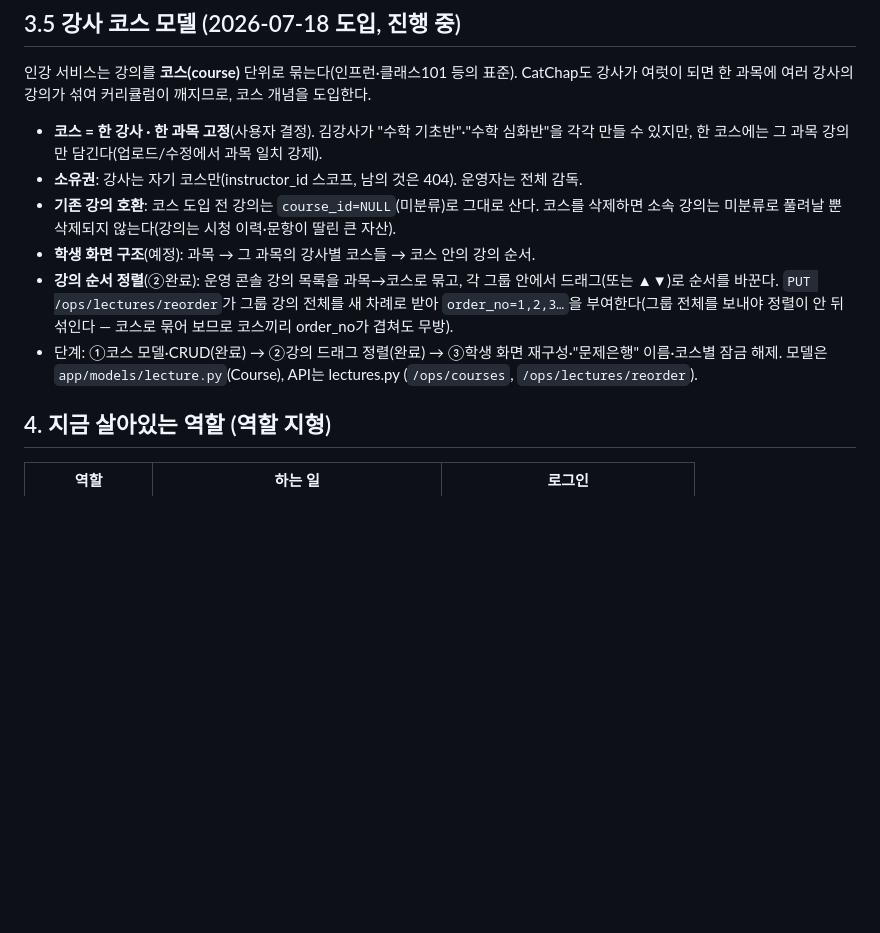
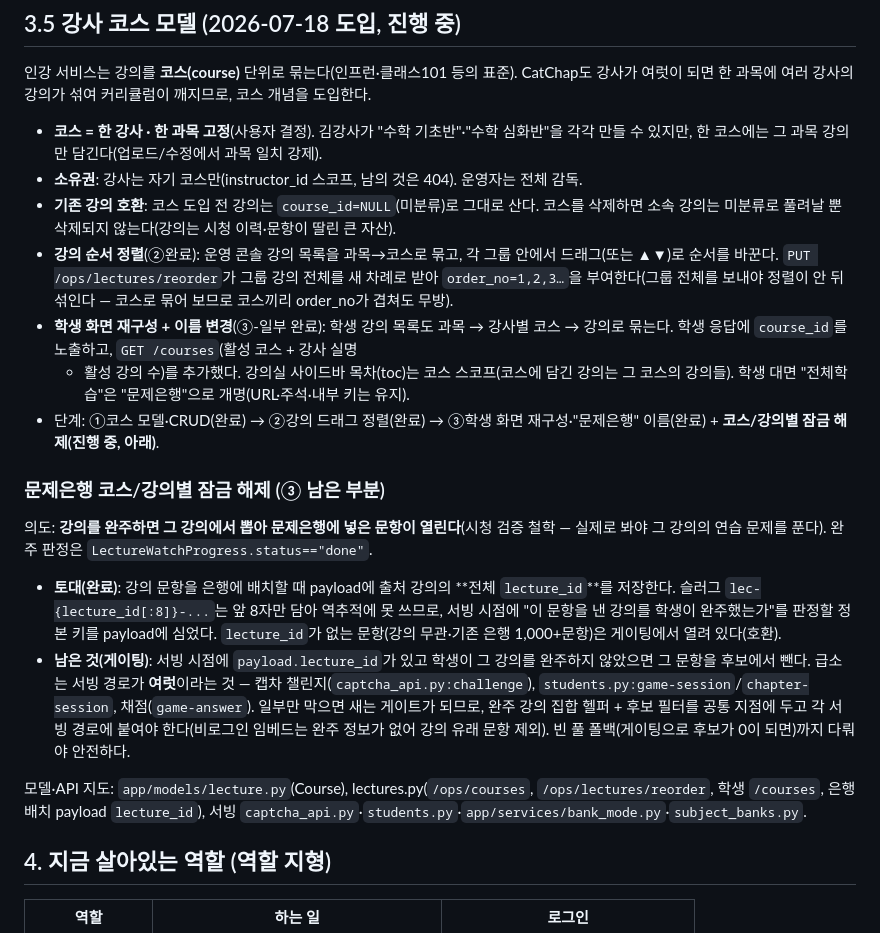
Before and after one commit to catchap-captcha/catchap-backend, a Markdown page: docs/product-direction.md, the part around the change. Rendered like a GitHub page; blank space fills up the shorter version.

Commit message:
문서: 3단계 학생화면·문제은행 개명 완료 + 잠금해제 남은 부분 설계 기록
product-direction §3.5 — course_id 노출·GET /courses·toc 코스스코프·개명 완료,
은행 잠금은 payload.lecture_id 토대만 심고 서빙 게이팅(여러 경로)은 다음 단계로 기록.

Co-Authored-By: Claude Fable 5 <noreply@anthropic.com>

```diff
--- a/docs/product-direction.md
+++ b/docs/product-direction.md
@@ -66,14 +66,36 @@ CatChap도 강사가 여럿이 되면 한 과목에 여러 강사의 강의가
 - **기존 강의 호환**: 코스 도입 전 강의는 `course_id=NULL`(미분류)로 그대로 산다.
   코스를 삭제하면 소속 강의는 미분류로 풀려날 뿐 삭제되지 않는다(강의는 시청 이력·문항이
   딸린 큰 자산).
-- **학생 화면 구조**(예정): 과목 → 그 과목의 강사별 코스들 → 코스 안의 강의 순서.
 - **강의 순서 정렬**(②완료): 운영 콘솔 강의 목록을 과목→코스로 묶고, 각 그룹 안에서
   드래그(또는 ▲▼)로 순서를 바꾼다. `PUT /ops/lectures/reorder`가 그룹 강의 전체를 새
   차례로 받아 `order_no=1,2,3…`을 부여한다(그룹 전체를 보내야 정렬이 안 뒤섞인다 —
   코스로 묶어 보므로 코스끼리 order_no가 겹쳐도 무방).
+- **학생 화면 재구성 + 이름 변경**(③-일부 완료): 학생 강의 목록도 과목 → 강사별 코스 →
+  강의로 묶는다. 학생 응답에 `course_id`를 노출하고, `GET /courses`(활성 코스 + 강사 실명
+  + 활성 강의 수)를 추가했다. 강의실 사이드바 목차(toc)는 코스 스코프(코스에 담긴 강의는
+  그 코스의 강의들). 학생 대면 "전체학습"은 "문제은행"으로 개명(URL·주석·내부 키는 유지).
 - 단계: ①코스 모델·CRUD(완료) → ②강의 드래그 정렬(완료) → ③학생 화면 재구성·"문제은행"
-  이름·코스별 잠금 해제. 모델은 `app/models/lecture.py`(Course), API는 lectures.py
-  (`/ops/courses`, `/ops/lectures/reorder`).
+  이름(완료) + **코스/강의별 잠금 해제(진행 중, 아래)**.
+
+### 문제은행 코스/강의별 잠금 해제 (③ 남은 부분)
+
+의도: **강의를 완주하면 그 강의에서 뽑아 문제은행에 넣은 문항이 열린다**(시청 검증 철학 —
+실제로 봐야 그 강의의 연습 문제를 푼다). 완주 판정은 `LectureWatchProgress.status=="done"`.
+
+- **토대(완료)**: 강의 문항을 은행에 배치할 때 payload에 출처 강의의 **전체 `lecture_id`**를
+  저장한다. 슬러그 `lec-{lecture_id[:8]}-...`는 앞 8자만 담아 역추적에 못 쓰므로, 서빙
+  시점에 "이 문항을 낸 강의를 학생이 완주했는가"를 판정할 정본 키를 payload에 심었다.
+  `lecture_id`가 없는 문항(강의 무관·기존 은행 1,000+문항)은 게이팅에서 열려 있다(호환).
+- **남은 것(게이팅)**: 서빙 시점에 `payload.lecture_id`가 있고 학생이 그 강의를 완주하지
+  않았으면 그 문항을 후보에서 뺀다. 급소는 서빙 경로가 **여럿**이라는 것 —
+  캡차 챌린지(`captcha_api.py:challenge`), `students.py:game-session`/`chapter-session`,
+  채점(`game-answer`). 일부만 막으면 새는 게이트가 되므로, 완주 강의 집합 헬퍼 +
+  후보 필터를 공통 지점에 두고 각 서빙 경로에 붙여야 한다(비로그인 임베드는 완주 정보가
+  없어 강의 유래 문항 제외). 빈 풀 폴백(게이팅으로 후보가 0이 되면)까지 다뤄야 안전하다.
+
+모델·API 지도: `app/models/lecture.py`(Course), lectures.py(`/ops/courses`,
+`/ops/lectures/reorder`, 학생 `/courses`, 은행 배치 payload `lecture_id`),
+서빙 `captcha_api.py`·`students.py`·`app/services/bank_mode.py`·`subject_banks.py`.
 
 ## 4. 지금 살아있는 역할 (역할 지형)
 
```
